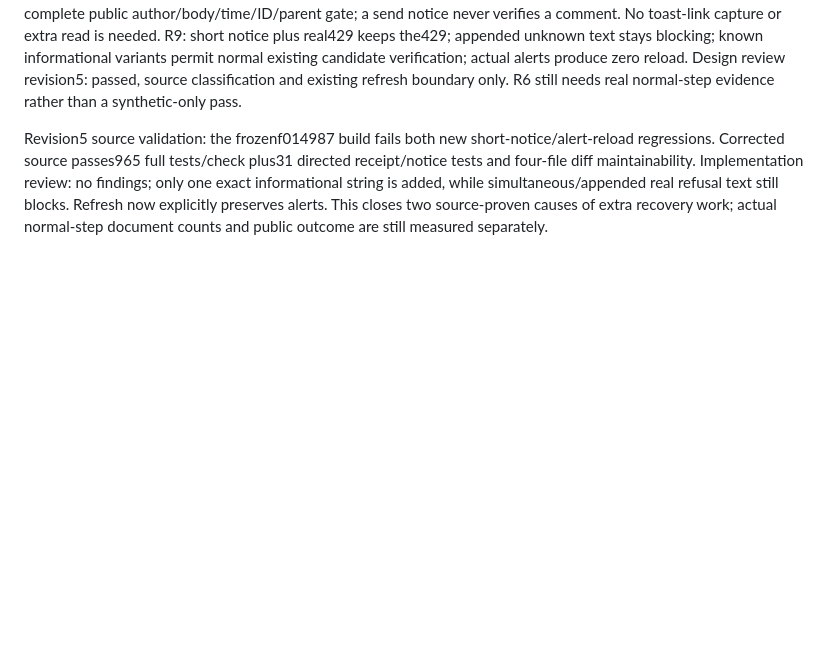
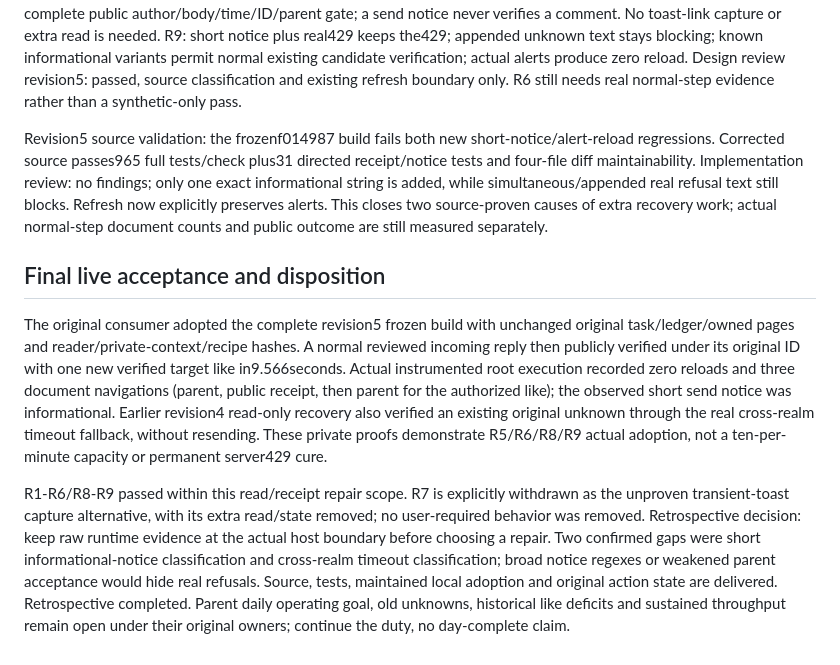
Before and after one commit to Peiiii/x-harness, a Markdown page: docs/designs/2026-10-27-reply-receipt-client-navigation.design.md, the part around the change. GitHub-like rendering; blank space fills up the shorter version.

Commit message:
Record verified normal reply receipt adoption without reload

```diff
--- a/docs/designs/2026-10-27-reply-receipt-client-navigation.design.md
+++ b/docs/designs/2026-10-27-reply-receipt-client-navigation.design.md
@@ -76,3 +76,9 @@ The instrumented normal first verification actually contained the exact newly su
 Recognize only this exact additional informational message, retaining all simultaneous or appended refusal text as alerts. Add the missing no-alert prerequisite to refreshPosts: a real alert must return unverified without reload. Keep the complete public author/body/time/ID/parent gate; a send notice never verifies a comment. No toast-link capture or extra read is needed. R9: short notice plus real429 keeps the429; appended unknown text stays blocking; known informational variants permit normal existing candidate verification; actual alerts produce zero reload. Design review revision5: passed, source classification and existing refresh boundary only. R6 still needs real normal-step evidence rather than a synthetic-only pass.
 
 Revision5 source validation: the frozenf014987 build fails both new short-notice/alert-reload regressions. Corrected source passes965 full tests/check plus31 directed receipt/notice tests and four-file diff maintainability. Implementation review: no findings; only one exact informational string is added, while simultaneous/appended real refusal text still blocks. Refresh now explicitly preserves alerts. This closes two source-proven causes of extra recovery work; actual normal-step document counts and public outcome are still measured separately.
+
+## Final live acceptance and disposition
+
+The original consumer adopted the complete revision5 frozen build with unchanged original task/ledger/owned pages and reader/private-context/recipe hashes. A normal reviewed incoming reply then publicly verified under its original ID with one new verified target like in9.566seconds. Actual instrumented root execution recorded zero reloads and three document navigations (parent, public receipt, then parent for the authorized like); the observed short send notice was informational. Earlier revision4 read-only recovery also verified an existing original unknown through the real cross-realm timeout fallback, without resending. These private proofs demonstrate R5/R6/R8/R9 actual adoption, not a ten-per-minute capacity or permanent server429 cure.
+
+R1-R6/R8-R9 passed within this read/receipt repair scope. R7 is explicitly withdrawn as the unproven transient-toast capture alternative, with its extra read/state removed; no user-required behavior was removed. Retrospective decision: keep raw runtime evidence at the actual host boundary before choosing a repair. Two confirmed gaps were short informational-notice classification and cross-realm timeout classification; broad notice regexes or weakened parent acceptance would hide real refusals. Source, tests, maintained local adoption and original action state are delivered. Retrospective completed. Parent daily operating goal, old unknowns, historical like deficits and sustained throughput remain open under their original owners; continue the duty, no day-complete claim.
```
Also changed, not shown: docs/maintenance.md (+1 -1 lines).
